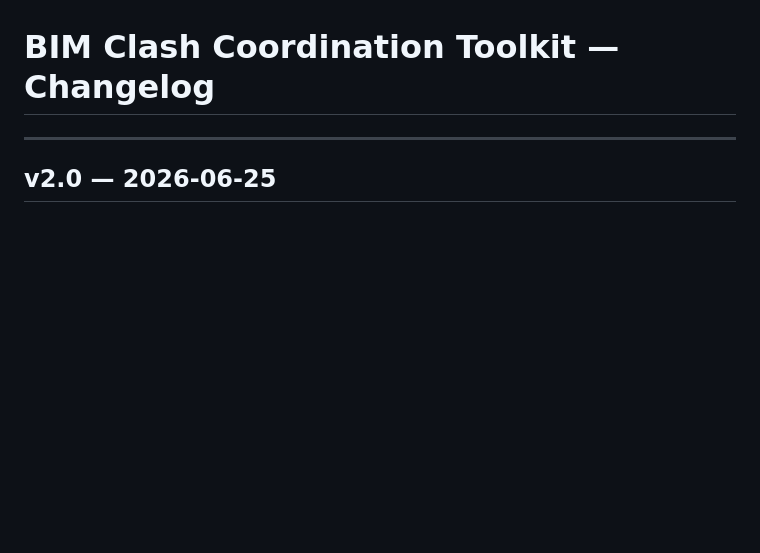
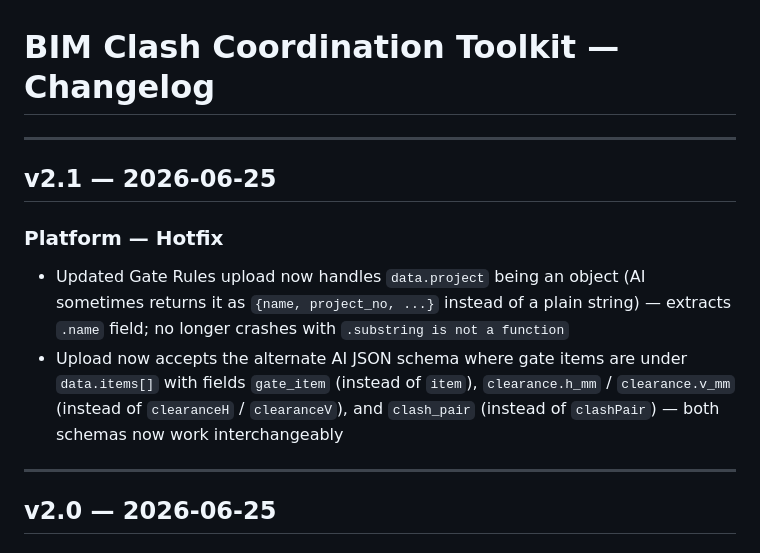
Before and after one commit to Seanw-tech/Digital-Construction, a Markdown page: CHANGELOG.md, the part around the change. GitHub-like rendering; blank space fills up the shorter version.

Commit message:
v2.1: Hotfix: Updated Gate Rules JSON upload now handles object-typed project field and alternate AI schema (data.items[] with gate_item / clearance.h_mm fields)

```diff
--- a/CHANGELOG.md
+++ b/CHANGELOG.md
@@ -1,4 +1,12 @@
 # BIM Clash Coordination Toolkit — Changelog
+
+---
+
+## v2.1 — 2026-06-25
+
+### Platform — Hotfix
+- Updated Gate Rules upload now handles `data.project` being an object (AI sometimes returns it as `{name, project_no, ...}` instead of a plain string) — extracts `.name` field; no longer crashes with `.substring is not a function`
+- Upload now accepts the alternate AI JSON schema where gate items are under `data.items[]` with fields `gate_item` (instead of `item`), `clearance.h_mm` / `clearance.v_mm` (instead of `clearanceH` / `clearanceV`), and `clash_pair` (instead of `clashPair`) — both schemas now work interchangeably
 
 ---
 
```
